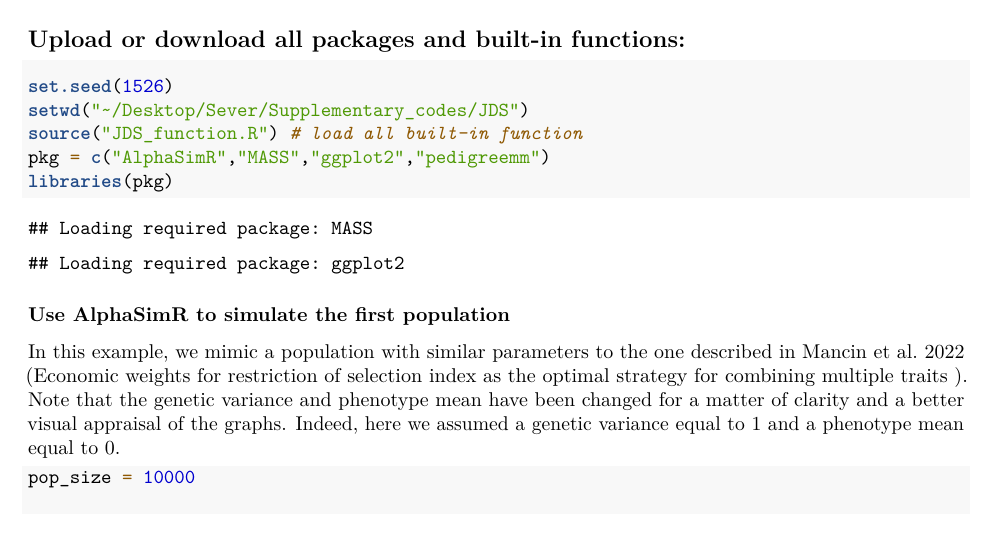
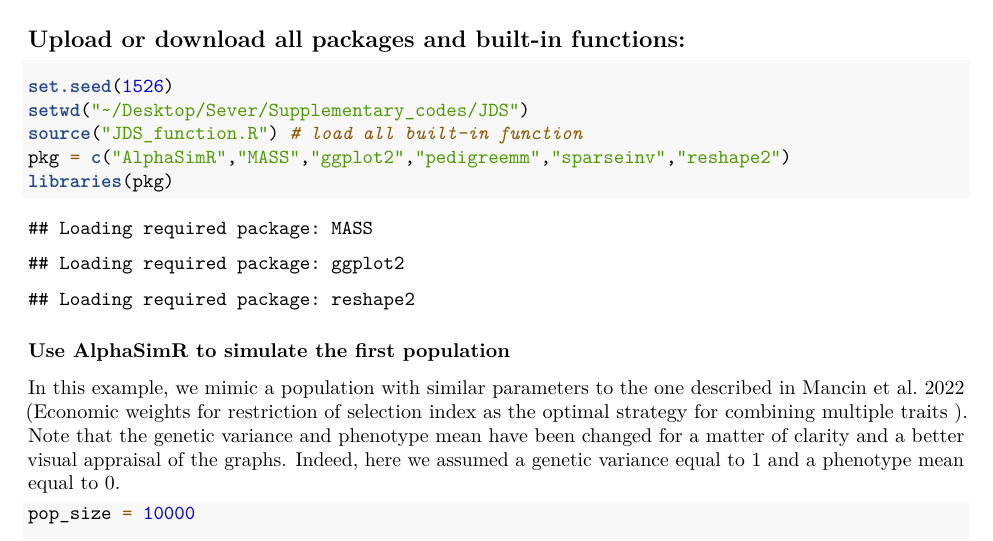
Before and after one commit to enmancio/Restricted_Selection_Index, an R Markdown document (Supplementary_1.Rmd): part of page 1 of 7 before the commit and part of page 1 of 8 after it, cut so that both start at the same text. Rendered offline with R 4.5, knitr and Pandoc, then LaTeX, with nearby package versions; some code elsewhere in the file could not run offline.

Commit message:
Update Supplementary_1.Rmd

````diff
--- a/Supplementary_1.Rmd
+++ b/Supplementary_1.Rmd
@@ -18,7 +18,7 @@ knitr::opts_chunk$set(echo = TRUE)
 set.seed(1526)
 setwd("~/Desktop/Sever/Supplementary_codes/JDS")
 source("JDS_function.R") # load all built-in function
-pkg = c("AlphaSimR","MASS","ggplot2","pedigreemm")
+pkg = c("AlphaSimR","MASS","ggplot2","pedigreemm","sparseinv","reshape2")
 libraries(pkg)
 ```
 
````
